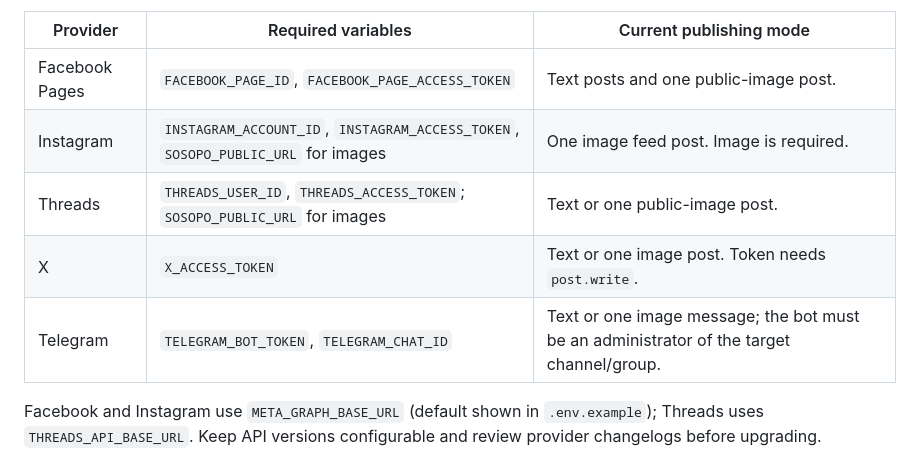
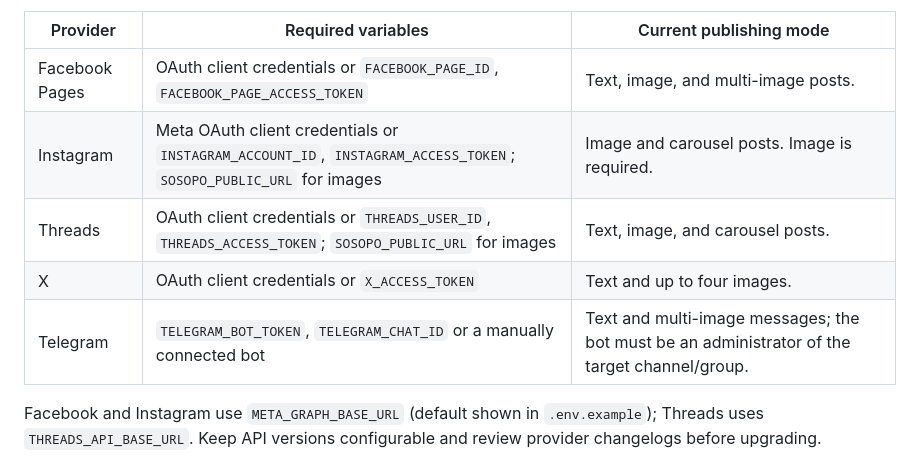
Before and after one commit to lamchun1110/sosopo, a Markdown page: README.md, the part around one of its changes. Drawn GitHub-style.

```diff
--- a/README.md
+++ b/README.md
@@ -102,11 +139,11 @@ Replace an expired or compromised credential using the dashboard's **Rotate toke
 
 | Provider | Required variables | Current publishing mode |
 | --- | --- | --- |
-| Facebook Pages | `FACEBOOK_PAGE_ID`, `FACEBOOK_PAGE_ACCESS_TOKEN` | Text posts and one public-image post. |
-| Instagram | `INSTAGRAM_ACCOUNT_ID`, `INSTAGRAM_ACCESS_TOKEN`, `SOSOPO_PUBLIC_URL` for images | One image feed post. Image is required. |
-| Threads | `THREADS_USER_ID`, `THREADS_ACCESS_TOKEN`; `SOSOPO_PUBLIC_URL` for images | Text or one public-image post. |
-| X | `X_ACCESS_TOKEN` | Text or one image post. Token needs `post.write`. |
-| Telegram | `TELEGRAM_BOT_TOKEN`, `TELEGRAM_CHAT_ID` | Text or one image message; the bot must be an administrator of the target channel/group. |
+| Facebook Pages | OAuth client credentials or `FACEBOOK_PAGE_ID`, `FACEBOOK_PAGE_ACCESS_TOKEN` | Text, image, and multi-image posts. |
+| Instagram | Meta OAuth client credentials or `INSTAGRAM_ACCOUNT_ID`, `INSTAGRAM_ACCESS_TOKEN`; `SOSOPO_PUBLIC_URL` for images | Image and carousel posts. Image is required. |
+| Threads | OAuth client credentials or `THREADS_USER_ID`, `THREADS_ACCESS_TOKEN`; `SOSOPO_PUBLIC_URL` for images | Text, image, and carousel posts. |
+| X | OAuth client credentials or `X_ACCESS_TOKEN` | Text and up to four images. |
+| Telegram | `TELEGRAM_BOT_TOKEN`, `TELEGRAM_CHAT_ID` or a manually connected bot | Text and multi-image messages; the bot must be an administrator of the target channel/group. |
 
 Facebook and Instagram use `META_GRAPH_BASE_URL` (default shown in `.env.example`); Threads uses `THREADS_API_BASE_URL`. Keep API versions configurable and review provider changelogs before upgrading.
 
```
Also changed, not shown: other parts of README.md (+37 -0 lines).
